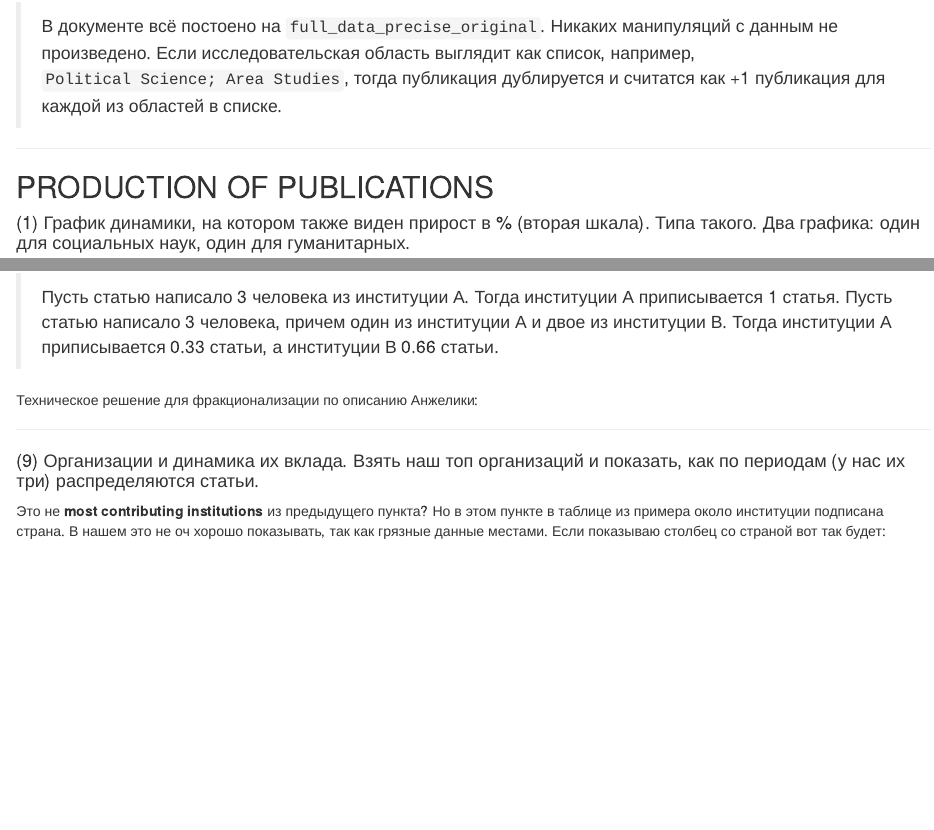
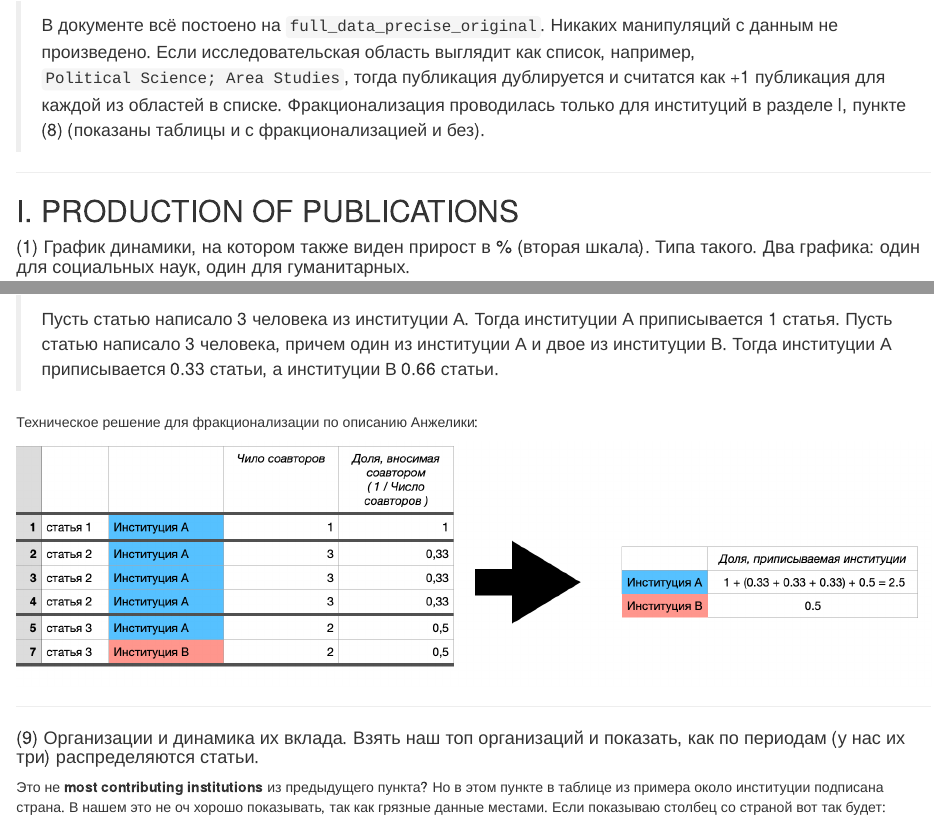
Before and after one commit to hellche/russuan_studies, an R Markdown document (index.Rmd): the page in a window 1100 px wide, from 240 px down before the commit and from 1000 px down after it, so that both start at the same text, and a second part further down, joined at a grey line. Rendered offline with R 4.5, knitr and Pandoc, with nearby package versions; some code elsewhere in the file could not run offline; a font, style sheet, LaTeX package, included part or bibliography that could not be used is replaced or left out.

Commit message:
Add files via upload

````diff
--- a/index.Rmd
+++ b/index.Rmd
@@ -3 +1,0 @@ title: "Аналитика на сайте (плюс первая статья)"
-output: html_document
@@ -5,3 +3,19 @@ date: '2022-12-01'
+output:
+  html_document:
+    css: style.css
+    df_print: paged
+    number_sections: no
+    self_contained: yes
+    smooth_scroll: no
+    toc: yes
+    toc_depth: 6
+    toc_float: no
+    toc_position: top
+citecolor: red
+link-citations: yes
+editor_options:
+  markdown:
+    wrap: 72
 ---
 
 ```{r setup, include=FALSE}
@@ -125,9 +139,9 @@ data <- data %>%
 
-> В документе всё постоено на `full_data_precise_original`. Никаких манипуляций с данным не произведено. Если исследовательская область выглядит как список, например, `Political Science; Area Studies`, тогда публикация дублируется и считатся как +1 публикация для каждой из областей в списке.
+> В документе всё постоено на `full_data_precise_original`. Никаких манипуляций с данным не произведено. Если исследовательская область выглядит как список, например, `Political Science; Area Studies`, тогда публикация дублируется и считатся как +1 публикация для каждой из областей в списке. Фракционализация проводилась только для институций в разделе I, пункте (8) (показаны таблицы и с фракционализацией и без).
 
 ------------------------------------------------------------------------
 
-## PRODUCTION OF PUBLICATIONS
+## I. PRODUCTION OF PUBLICATIONS
 
 #### (1) График динамики, на котором также виден прирост в % (вторая шкала). Типа такого. Два графика: один для социальных наук, один для гуманитарных.
 
````
Also changed, not shown: index.Rmd (11 more changed lines).
